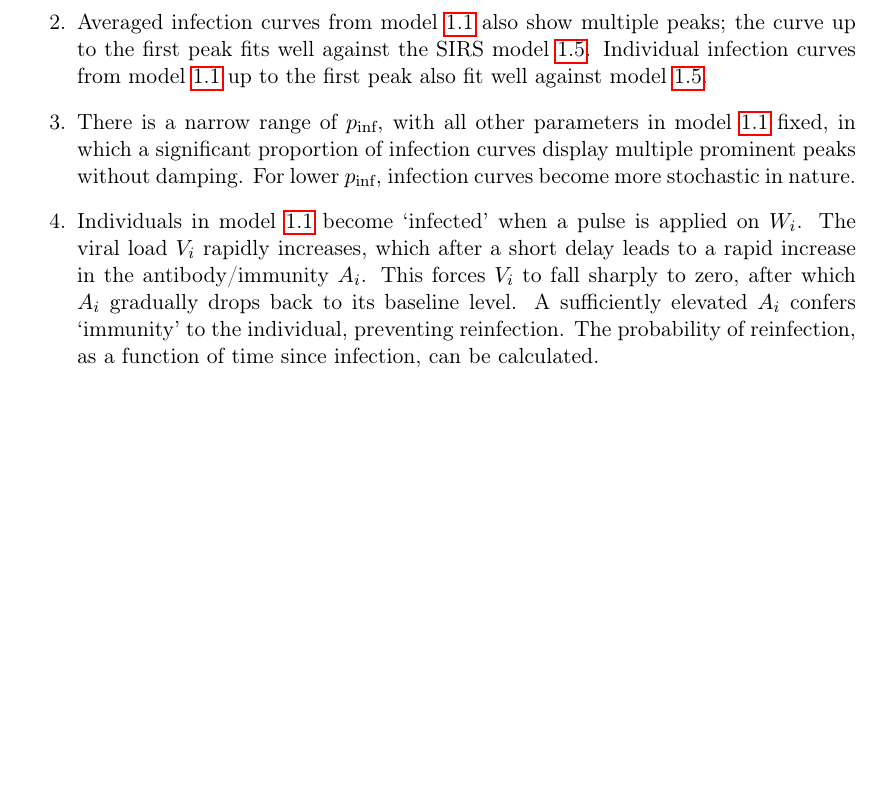
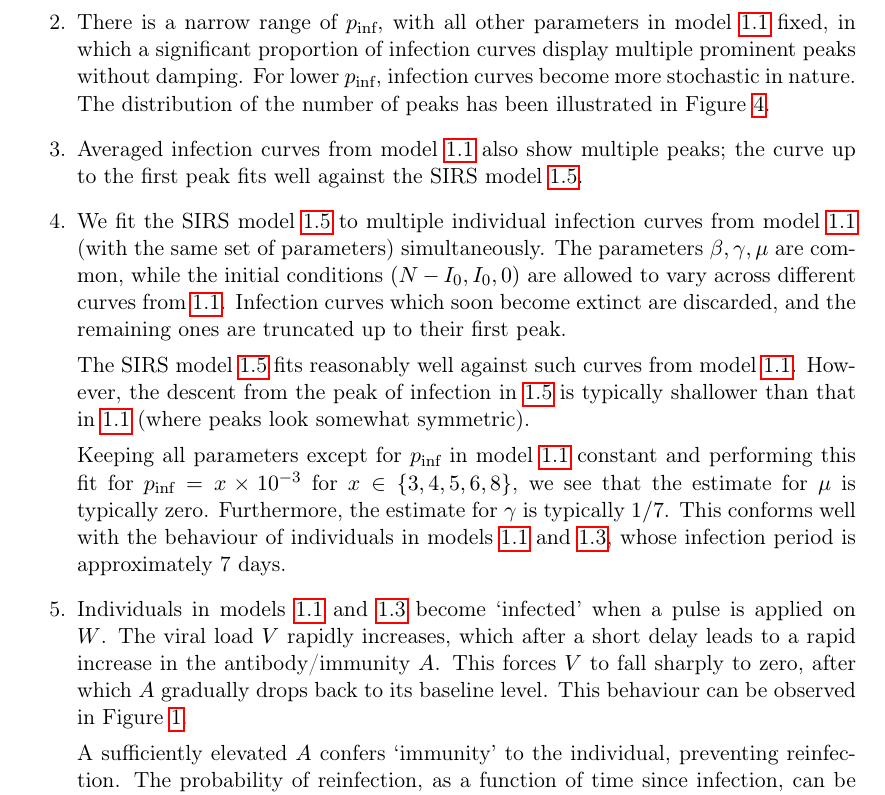
Before and after one commit to sahasatvik/multiscale, a LaTeX document (report/model.tex): part of page 6 of 11, cut so that both start at the same text. Compiled offline with pdfLaTeX.

Commit message:
Clarified nature of fitting SIRS model to main model, referenced figures in observations

```diff
--- a/report/model.tex
+++ b/report/model.tex
@@ -333,28 +333,54 @@
 
     \begin{enumerate}
         \item The individual based model \ref{model:individual} is capable of
-        producing infection curves with multiple waves/peaks.
-
-        \item Averaged infection curves from model \ref{model:individual} also
-        show multiple peaks; the curve up to the first peak fits well against
-        the SIRS model \ref{model:SIRS}. Individual infection curves from
-        model \ref{model:individual} up to the first peak also fit well
-        against model \ref{model:SIRS}.
+        producing infection curves with multiple waves/peaks. This has been
+        illustrated in Figure~\ref{fig:multiruns}.
 
         \item There is a narrow range of $p_\text{inf}$, with all other
         parameters in model \ref{model:individual} fixed, in which a
         significant proportion of infection curves display multiple prominent
         peaks without damping. For lower $p_\text{inf}$, infection curves
-        become more stochastic in nature.
+        become more stochastic in nature. The distribution of the number of
+        peaks has been illustrated in Figure~\ref{fig:peaks}.
 
-        \item Individuals in model \ref{model:individual} become `infected'
-        when a pulse is applied on $W_i$. The viral load $V_i$ rapidly
-        increases, which after a short delay leads to a rapid increase in the
-        antibody/immunity $A_i$. This forces $V_i$ to fall sharply to zero,
-        after which $A_i$ gradually drops back to its baseline level. A
-        sufficiently elevated $A_i$ confers `immunity' to the individual,
-        preventing reinfection.  The probability of reinfection, as a function
-        of time since infection, can be calculated.
+        \item Averaged infection curves from model \ref{model:individual} also
+        show multiple peaks; the curve up to the first peak fits well against
+        the SIRS model \ref{model:SIRS}.
+
+        \item We fit the SIRS model \ref{model:SIRS} to multiple individual
+        infection curves from model \ref{model:individual} (with the same set
+        of parameters) simultaneously. The parameters $\beta, \gamma, \mu$ are
+        common, while the initial conditions $(N - I_0, I_0, 0)$ are allowed
+        to vary across different curves from \ref{model:individual}. Infection
+        curves which soon become extinct are discarded, and the remaining ones
+        are truncated up to their first peak.
+
+        The SIRS model \ref{model:SIRS} fits reasonably well against such
+        curves from model \ref{model:individual}. However, the descent from
+        the peak of infection in \ref{model:SIRS} is typically shallower than
+        that in \ref{model:individual} (where peaks look somewhat symmetric).
+
+        Keeping all parameters except for $p_\text{inf}$ in model
+        \ref{model:individual} constant and performing this fit for
+        $p_\text{inf} = x \times 10^{-3}$ for $x \in \{3, 4, 5, 6, 8\}$, we
+        see that the estimate for $\mu$ is typically zero. Furthermore, the
+        estimate for $\gamma$ is typically $1 / 7$. This conforms well with
+        the behaviour of individuals in models \ref{model:individual} and
+        \ref{model:inhost_stochastic}, whose infection period is approximately
+        7 days.
+
+        \item Individuals in models \ref{model:individual} and
+        \ref{model:inhost_stochastic} become `infected' when a pulse is
+        applied on $W$. The viral load $V$ rapidly increases, which after a
+        short delay leads to a rapid increase in the antibody/immunity $A$.
+        This forces $V$ to fall sharply to zero, after which $A$ gradually
+        drops back to its baseline level. This behaviour can be observed in
+        Figure~\ref{fig:oneagent}.
+
+        A sufficiently elevated $A$ confers `immunity' to the individual,
+        preventing reinfection. The probability of reinfection, as a function
+        of time since infection, can be calculated. This has been illustrated
+        in Figure~\ref{fig:reinfection}.
     \end{enumerate}
 
 
```
Also changed, not shown: report/model.pdf.
